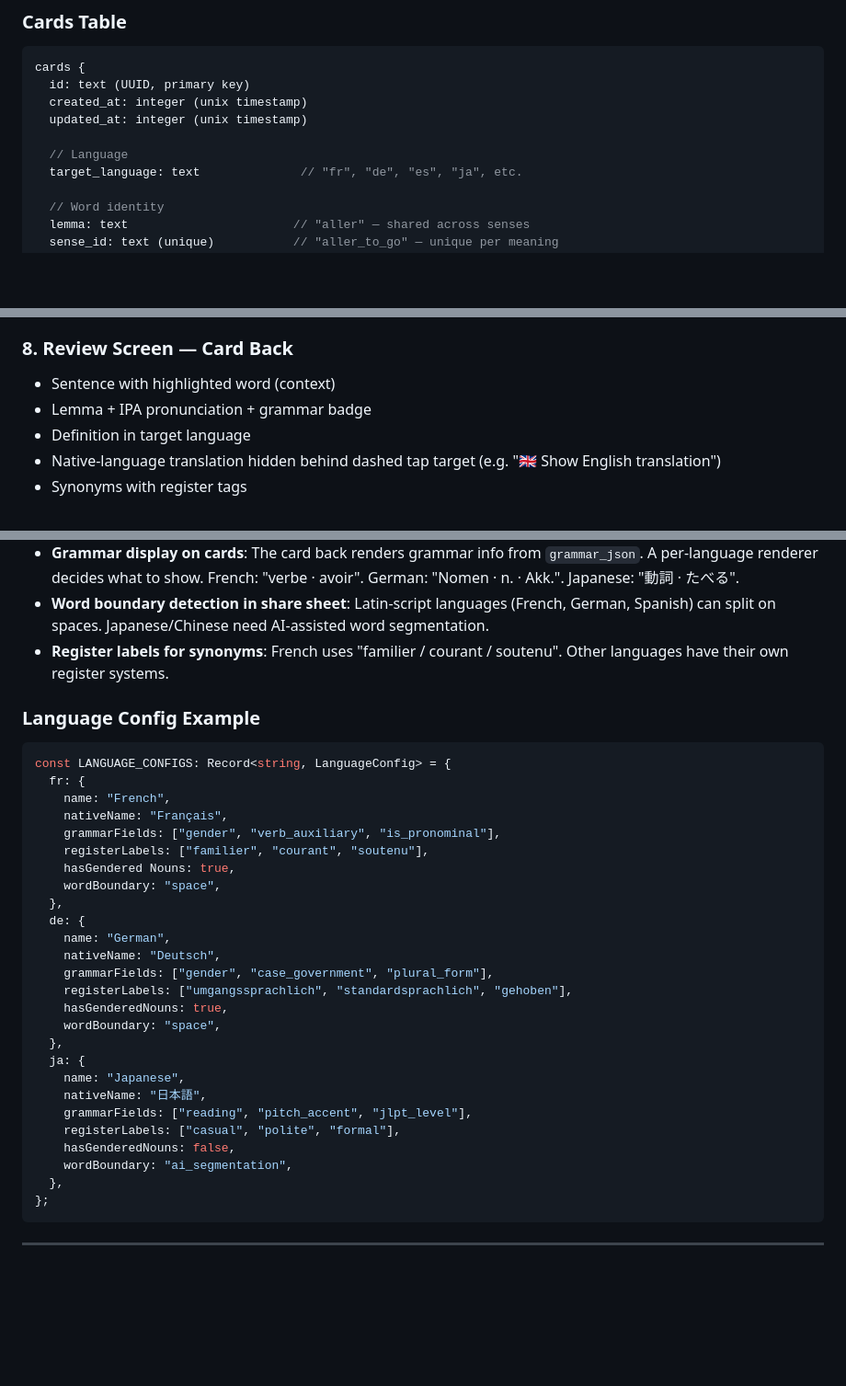
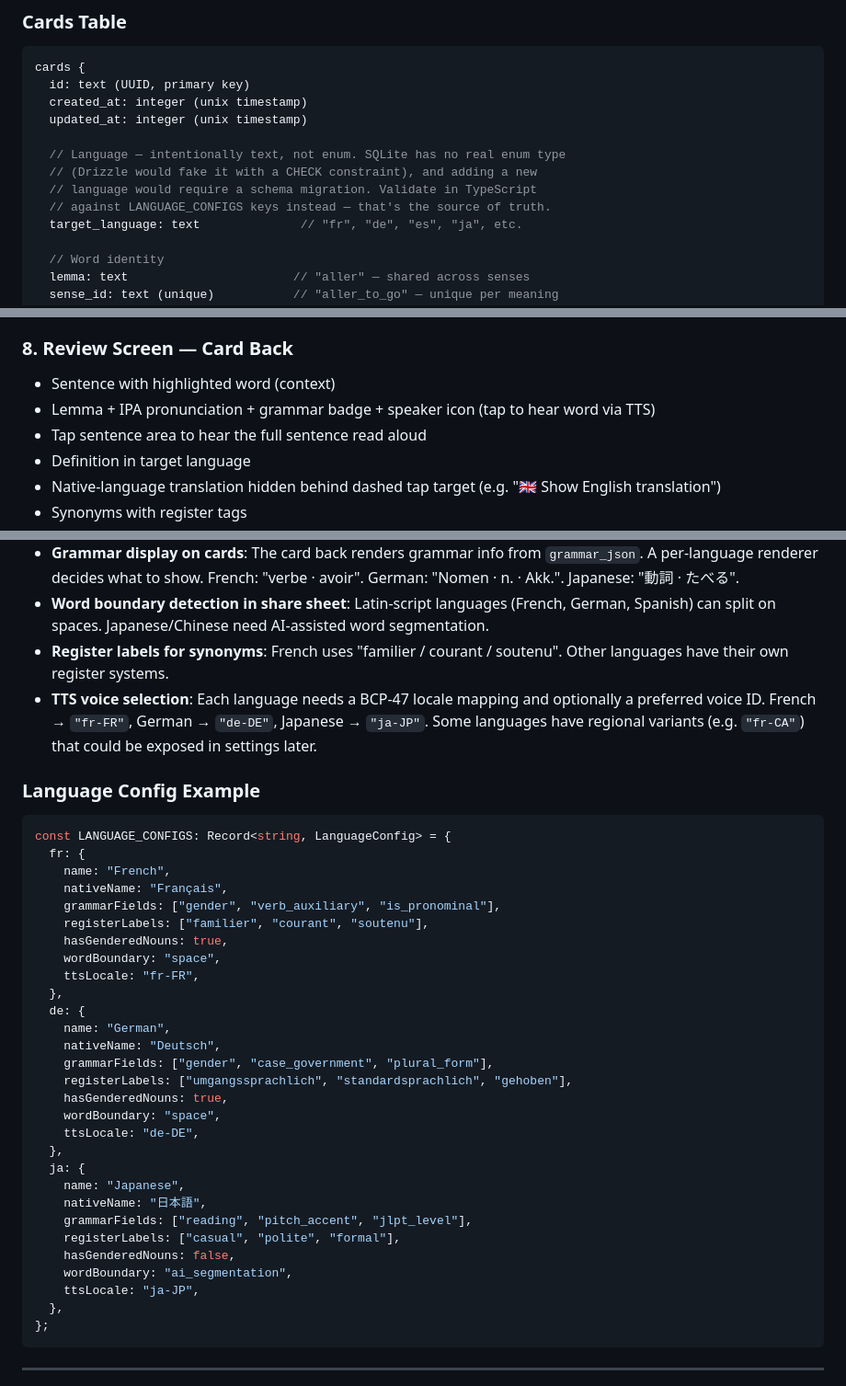
Before and after one commit to stelikz/memo, a Markdown page: SPEC.md, 3 parts joined by grey strips. Shown at 92% size. Rendered like a GitHub page; blank space fills up the shorter version.

Commit message:
chore: update spec

````diff
--- a/SPEC.md
+++ b/SPEC.md
@@ -182,7 +183,10 @@ cards {
   created_at: integer (unix timestamp)
   updated_at: integer (unix timestamp)
 
-  // Language
+  // Language — intentionally text, not enum. SQLite has no real enum type
+  // (Drizzle would fake it with a CHECK constraint), and adding a new
+  // language would require a schema migration. Validate in TypeScript
+  // against LANGUAGE_CONFIGS keys instead — that's the source of truth.
   target_language: text              // "fr", "de", "es", "ja", etc.
 
   // Word identity
@@ -306,7 +311,8 @@ app_settings {
 
 ### 8. Review Screen — Card Back
 - Sentence with highlighted word (context)
-- Lemma + IPA pronunciation + grammar badge
+- Lemma + IPA pronunciation + grammar badge + speaker icon (tap to hear word via TTS)
+- Tap sentence area to hear the full sentence read aloud
 - Definition in target language
 - Native-language translation hidden behind dashed tap target (e.g. "🇬🇧 Show English translation")
 - Synonyms with register tags
@@ -564,6 +572,7 @@ v1 ships with French only, but the architecture avoids hardcoding French assumpt
 - **Grammar display on cards**: The card back renders grammar info from `grammar_json`. A per-language renderer decides what to show. French: "verbe · avoir". German: "Nomen · n. · Akk.". Japanese: "動詞 · たべる".
 - **Word boundary detection in share sheet**: Latin-script languages (French, German, Spanish) can split on spaces. Japanese/Chinese need AI-assisted word segmentation.
 - **Register labels for synonyms**: French uses "familier / courant / soutenu". Other languages have their own register systems.
+- **TTS voice selection**: Each language needs a BCP-47 locale mapping and optionally a preferred voice ID. French → `"fr-FR"`, German → `"de-DE"`, Japanese → `"ja-JP"`. Some languages have regional variants (e.g. `"fr-CA"`) that could be exposed in settings later.
 
 ### Language Config Example
 
@@ -574,8 +583,9 @@ const LANGUAGE_CONFIGS: Record<string, LanguageConfig> = {
     nativeName: "Français",
     grammarFields: ["gender", "verb_auxiliary", "is_pronominal"],
     registerLabels: ["familier", "courant", "soutenu"],
-    hasGendered Nouns: true,
+    hasGenderedNouns: true,
     wordBoundary: "space",
+    ttsLocale: "fr-FR",
   },
   de: {
     name: "German",
@@ -584,6 +594,7 @@ const LANGUAGE_CONFIGS: Record<string, LanguageConfig> = {
     registerLabels: ["umgangssprachlich", "standardsprachlich", "gehoben"],
     hasGenderedNouns: true,
     wordBoundary: "space",
+    ttsLocale: "de-DE",
   },
   ja: {
     name: "Japanese",
@@ -592,6 +603,7 @@ const LANGUAGE_CONFIGS: Record<string, LanguageConfig> = {
     registerLabels: ["casual", "polite", "formal"],
     hasGenderedNouns: false,
     wordBoundary: "ai_segmentation",
+    ttsLocale: "ja-JP",
   },
 };
 ```
````
Also changed, not shown: other parts of SPEC.md (+5 -1 lines).
